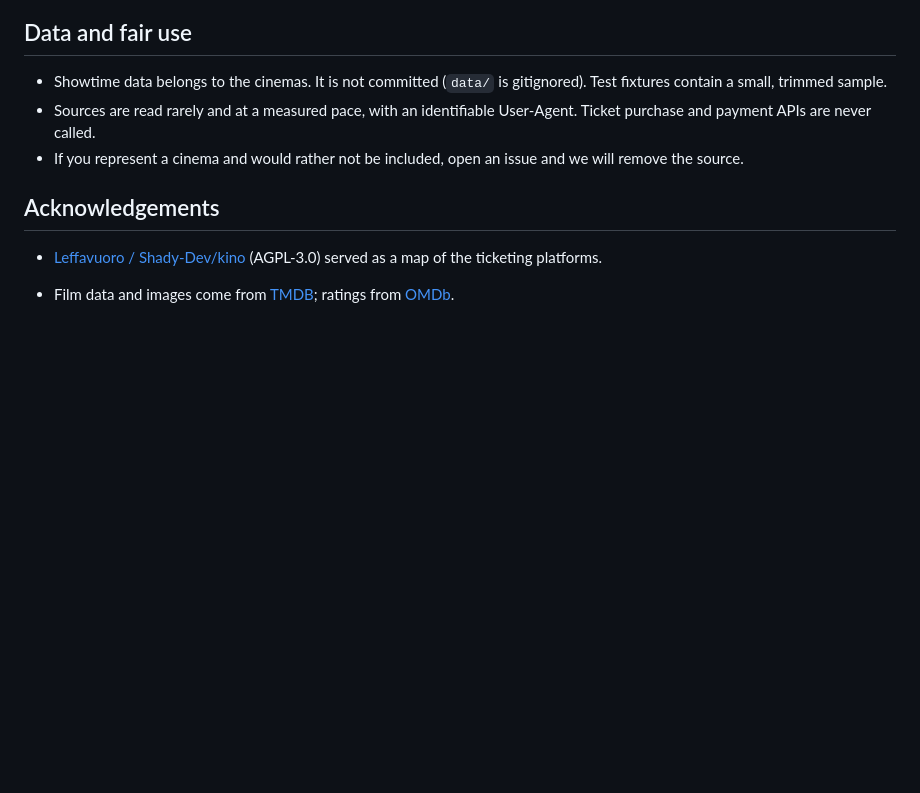
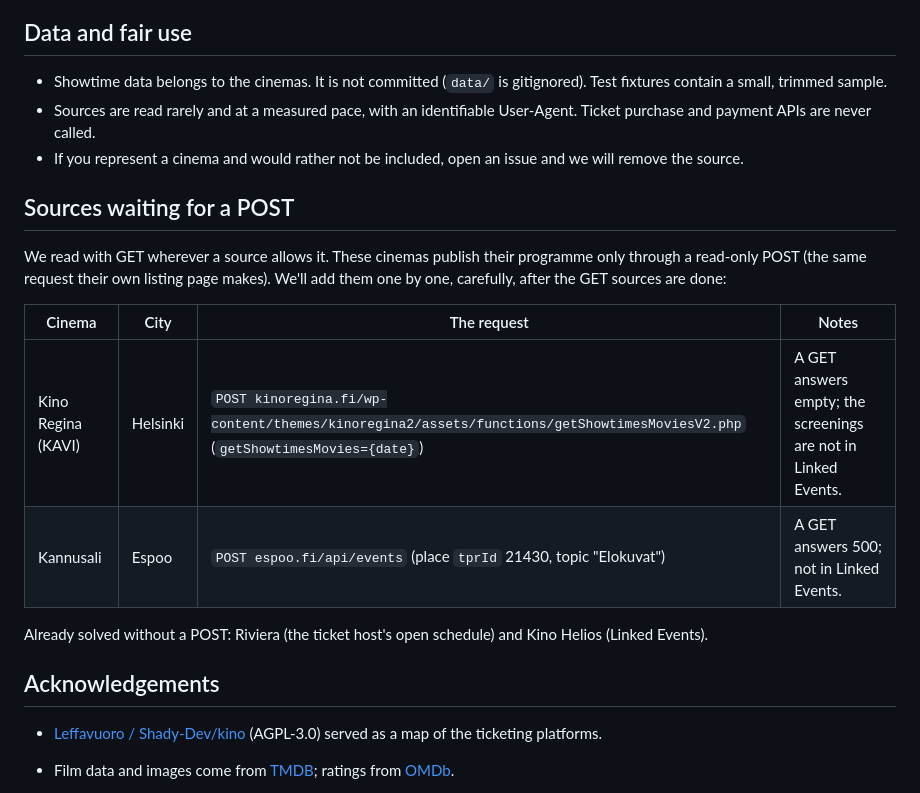
Before and after one commit to pekkis/pekkis-goes-to-movies-2026, a Markdown page: README.md, the part around the change. Drawn GitHub-style; blank space fills up the shorter version.

```diff
--- a/README.md
+++ b/README.md
@@ -48,6 +48,17 @@ More:
 - Sources are read rarely and at a measured pace, with an identifiable User-Agent. Ticket purchase and payment APIs are never called.
 - If you represent a cinema and would rather not be included, open an issue and we will remove the source.
 
+## Sources waiting for a POST
+
+We read with GET wherever a source allows it. These cinemas publish their programme only through a read-only POST (the same request their own listing page makes). We'll add them one by one, carefully, after the GET sources are done:
+
+| Cinema             | City     | The request                                                                                                                | Notes                                                         |
+| ------------------ | -------- | -------------------------------------------------------------------------------------------------------------------------- | ------------------------------------------------------------- |
+| Kino Regina (KAVI) | Helsinki | `POST kinoregina.fi/wp-content/themes/kinoregina2/assets/functions/getShowtimesMoviesV2.php` (`getShowtimesMovies={date}`) | A GET answers empty; the screenings are not in Linked Events. |
+| Kannusali          | Espoo    | `POST espoo.fi/api/events` (place `tprId` 21430, topic "Elokuvat")                                                         | A GET answers 500; not in Linked Events.                      |
+
+Already solved without a POST: Riviera (the ticket host's open schedule) and Kino Helios (Linked Events).
+
 ## Acknowledgements
 
 - [Leffavuoro / Shady-Dev/kino](https://github.com/Shady-Dev/kino) (AGPL-3.0) served as a map of the ticketing platforms.
```
Also changed, not shown: AGENTS.md (+1 -1 lines), docs/data-sources.md (+2 -2 lines).
